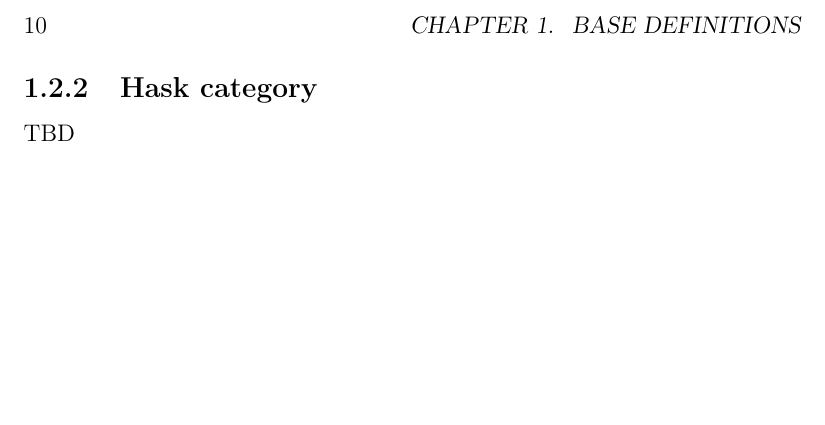
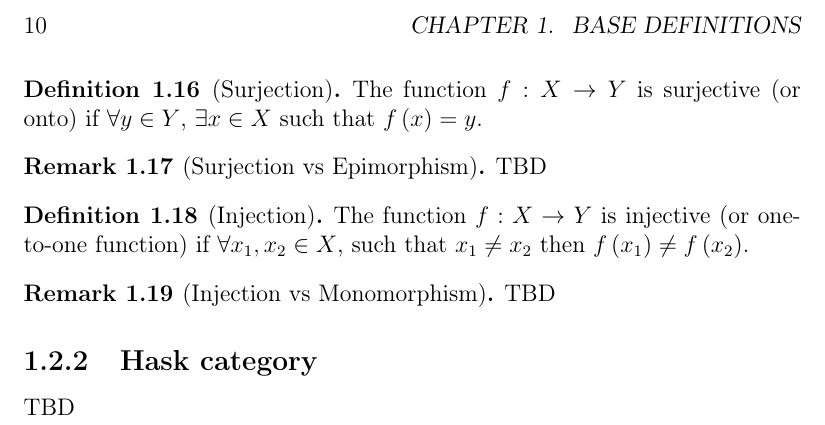
Before and after one commit to ivanmurashko/articles, a LaTeX book (cattheory/cattheory.tex, which reads cattheory/basedefinitions.tex): part of page 10 of 13, cut so that both start at the same text, the shorter picture padded with empty space. Compiled offline with pdfLaTeX; a missing bibliography style is replaced by a similar one.

Commit message:
cattheory: some additional examples added

```diff
--- a/cattheory/basedefinitions.tex
+++ b/cattheory/basedefinitions.tex
@@ -202,5 +202,30 @@ objects i.e. using \mynameref{def:morphism}s. In other words we can use
 ``telescope'' \cite{bib:milewski2018category}  there.
 \end{remark}
 
+\begin{definition}[Surjection]
+  \label{def:surjection}
+  The function $f: X \rightarrow Y$ is surjective (or onto) if
+  $\forall y \in Y$, $\exists x \in X$ such that
+  $f\left(x\right) = y$.
+\end{definition}
+
+\begin{remark}[Surjection vs Epimorphism]
+\label{rem:surjection_epimorphism}
+TBD
+\end{remark}
+
+\begin{definition}[Injection]
+  \label{def:injection}
+  The function $f: X \rightarrow Y$ is injective (or one-to-one function) if
+  $\forall x_1, x_2 \in X$, such that $x_1 \ne x_2$ then
+  $f\left(x_1\right) \ne f\left(x_2\right)$.
+\end{definition}
+
+\begin{remark}[Injection vs Monomorphism]
+\label{rem:injection_monomorphism}
+TBD
+\end{remark}
+
+
 \subsection{\textbf{Hask} category}
 TBD
```
Also changed, not shown: cattheory/cattheory.pdf.
